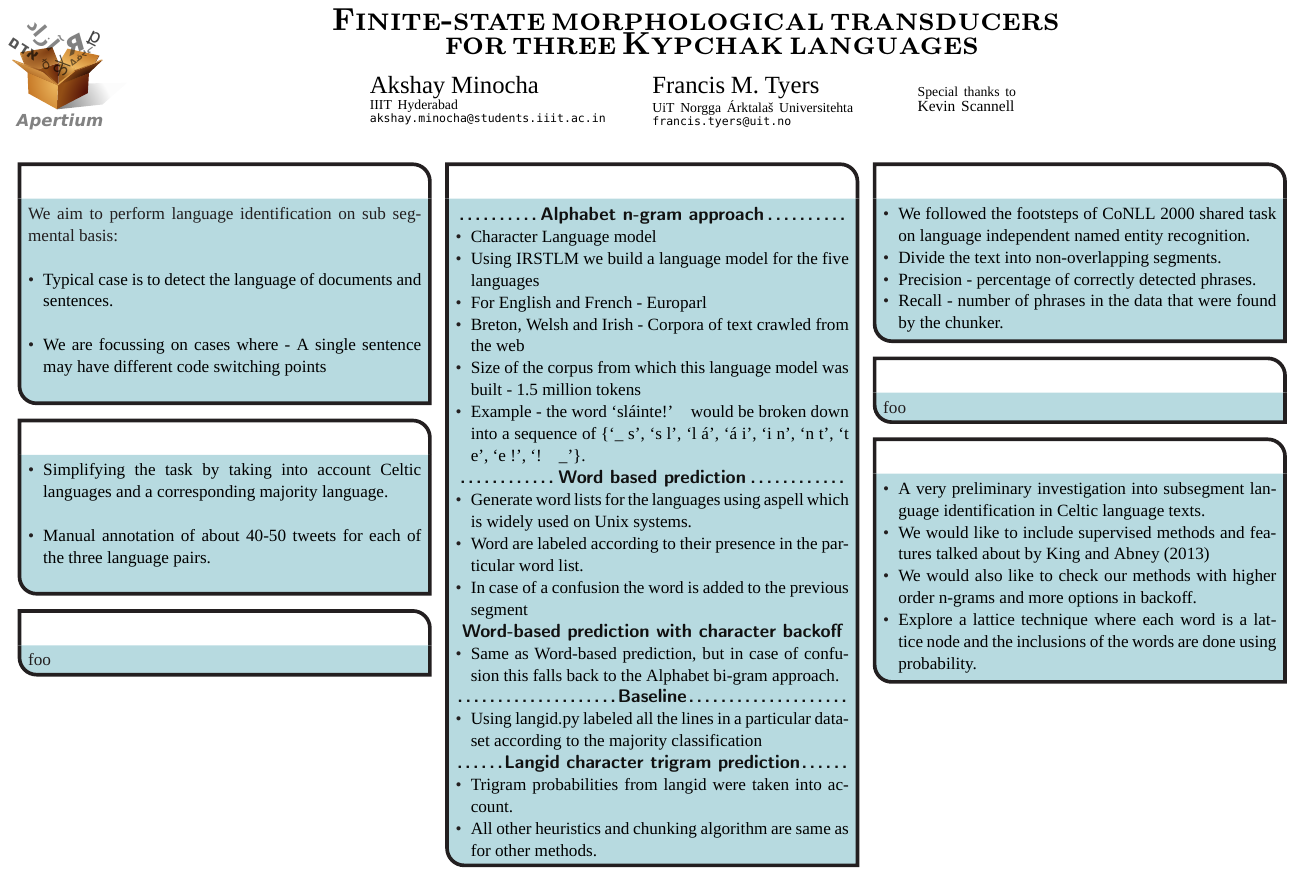
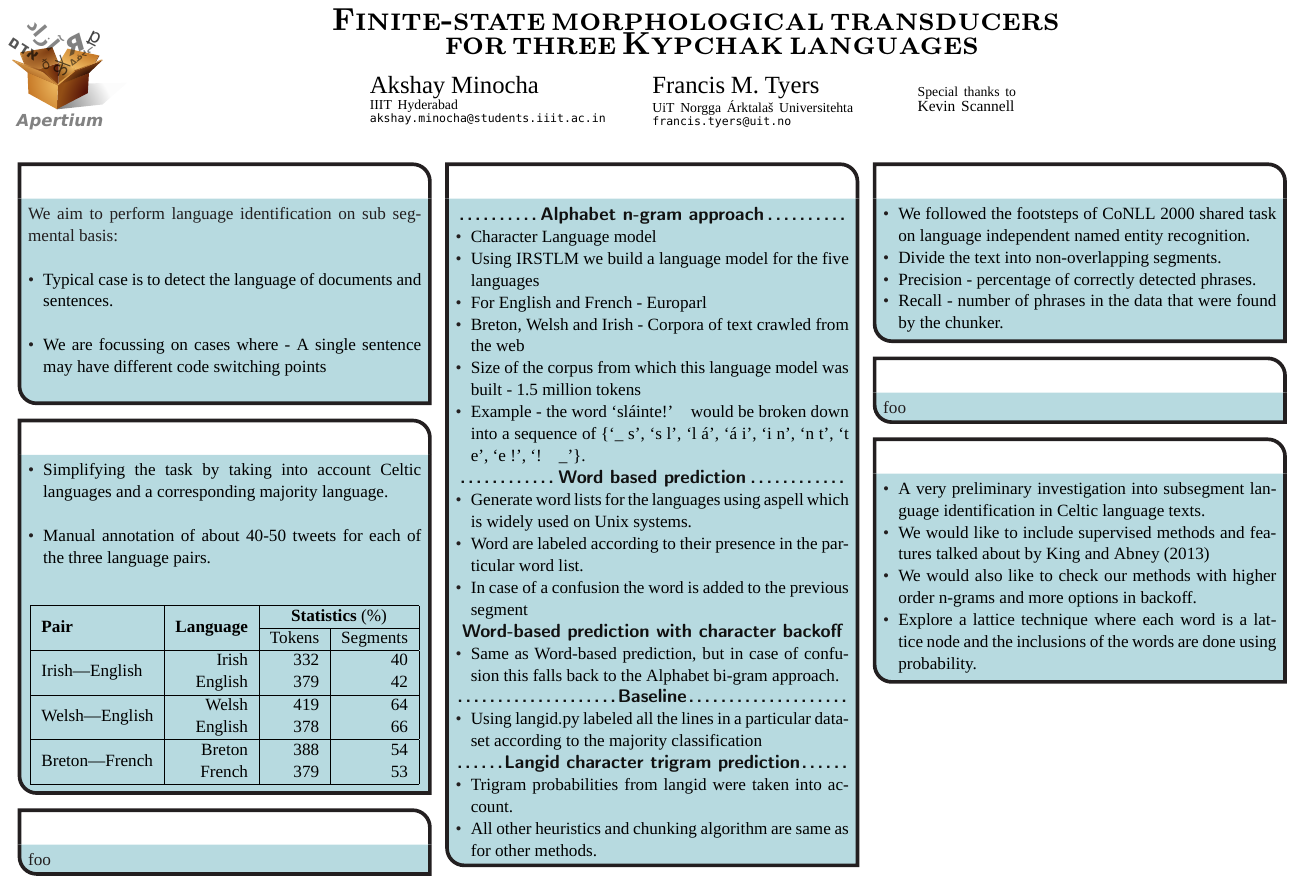
Before and after one commit to apertium/papers, a LaTeX poster (codeswitch-cltw-2014/poster/poster.tex): the whole page. Compiled offline with XeLaTeX; a missing font is replaced by an installed copy or a similar font.

Commit message:
fix tables
git-svn-id: https://svn.code.sf.net/p/apertium/svn/branches/papers/@56901 72bbbca6-d526-0410-a7d9-f06f51895060

```diff
--- a/codeswitch-cltw-2014/poster/poster.tex
+++ b/codeswitch-cltw-2014/poster/poster.tex
@@ -248,28 +248,27 @@
 			\item Simplifying the task by taking into account Celtic languages and a corresponding majority language. \\
 			\item Manual annotation of about 40-50 tweets for each of the three language pairs.  \\
 		\end{itemize}
-%		\begin{table}
-%		\begin{center}
-%		\begin{tabular}{|l|r|r|r|r}
-%		\hline
-%		\multirow{2}{*}{\textbf{Pair}} & \multirow{2}{*}{\textbf{Language}}  & \multicolumn{2}{c|}{\textbf{Statistics} (\%)} \\\cline{3-4}
-%		                &  &  Tokens & Segments \\
-%		\hline
-%		\multirow{2}{*}{Irish---English} & Irish & 332 & 40 \\
-%		                                 & English & 379 & 42 \\
-%		\hline
-%		\multirow{2}{*}{Welsh---English} & Welsh & 419 & 64 \\
-%		                                 & English & 378 & 66  \\
-%		\hline
-%		\multirow{2}{*}{Breton---French} & Breton & 388 & 54 \\
-%		                                 & French & 379 & 53  \\
-%		\hline
-%		\end{tabular}
-%		\end{center}
-%		\caption{Document statistics of the annotated data used. }
-%		\label{table:datastats}
-%		\end{table}
-%
+
+		\begin{center}
+		\begin{tabular}{|l|r|r|r|r}
+		\hline
+		\multirow{2}{*}{\textbf{Pair}} & \multirow{2}{*}{\textbf{Language}}  & \multicolumn{2}{c|}{\textbf{Statistics} (\%)} \\\cline{3-4}
+		                &  &  Tokens & Segments \\
+		\hline
+		\multirow{2}{*}{Irish---English} & Irish & 332 & 40 \\
+		                                 & English & 379 & 42 \\
+		\hline
+		\multirow{2}{*}{Welsh---English} & Welsh & 419 & 64 \\
+		                                 & English & 378 & 66  \\
+		\hline
+		\multirow{2}{*}{Breton---French} & Breton & 388 & 54 \\
+		                                 & French & 379 & 53  \\
+		\hline
+		\end{tabular}
+		\end{center}
+	%	\caption{Document statistics of the annotated data used. }
+	%	\label{table:datastats}
+
 	}
 
 
```
